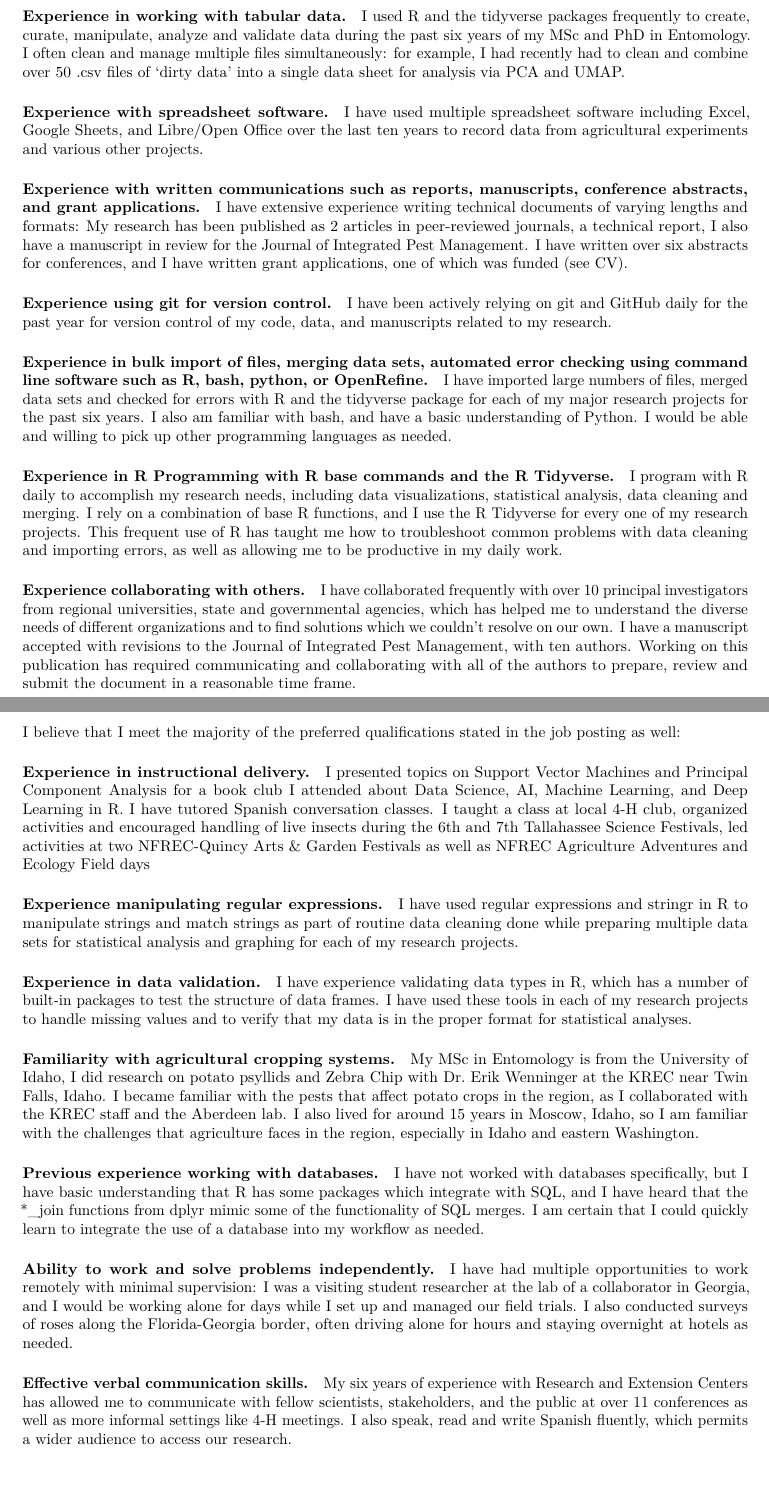
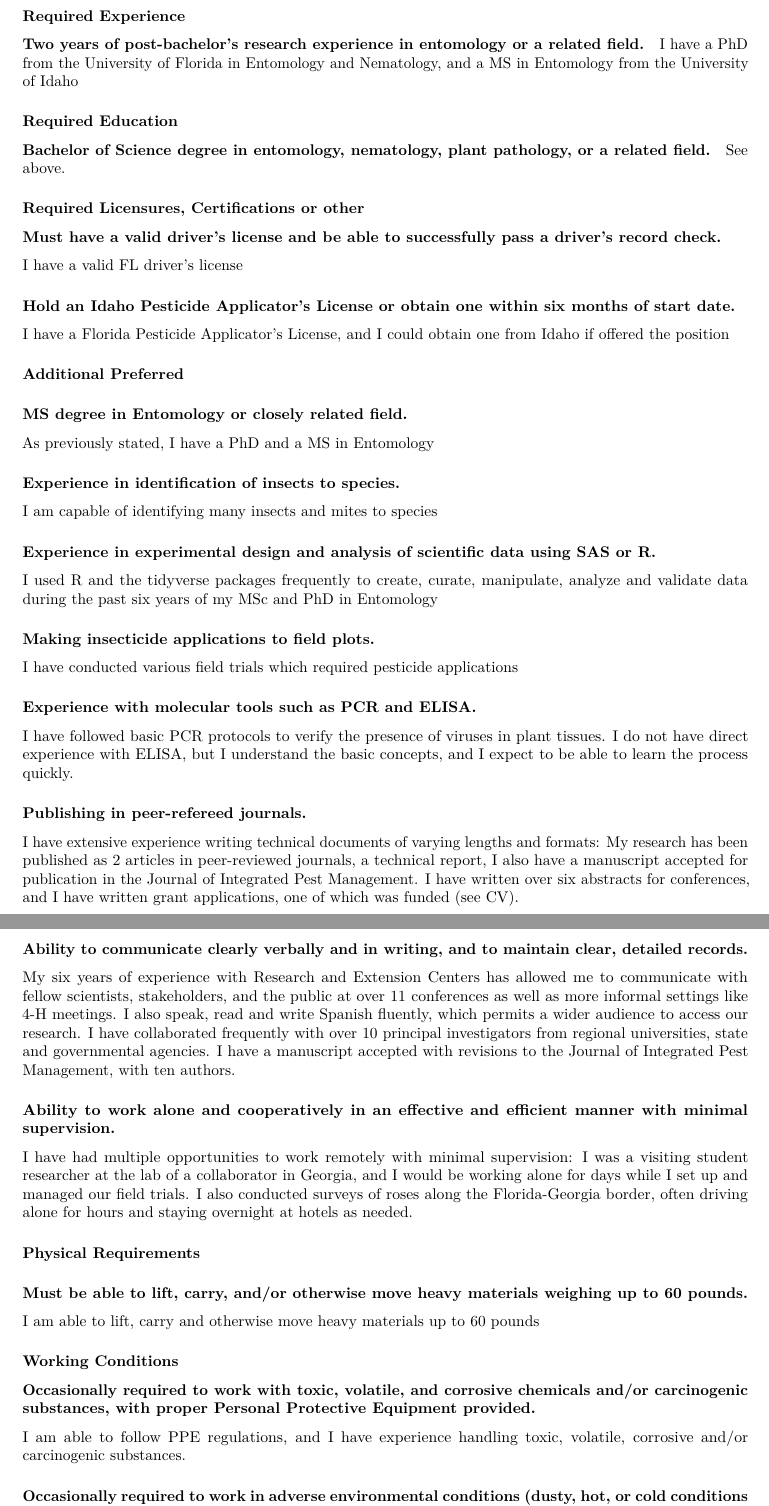
Before and after one commit to fiferworks/career_documents, an R Markdown document (Austin_N_Fife_Letter_of_Qualification.Rmd): two parts of pages 1 and 2 of 2, joined at a grey line, cut so that both start at the same text, the shorter picture padded with empty space. Rendered offline with R 4.5, knitr and Pandoc, then LaTeX, with nearby package versions.

Commit message:
updated for different job

```diff
--- a/Austin_N_Fife_Letter_of_Qualification.Rmd
+++ b/Austin_N_Fife_Letter_of_Qualification.Rmd
@@ -7,50 +7,54 @@ My name is Austin Fife and I believe that my experience curating data with R and
 
-#### Experience in working with tabular data.
-I used R and the tidyverse packages frequently to create, curate, manipulate, analyze and validate data during the past six years of my MSc and PhD in Entomology. I often clean and manage multiple files simultaneously: for example, I had recently had to clean and combine over 50 .csv files of 'dirty data' into a single data sheet for analysis via PCA and UMAP.
 
-#### Experience with spreadsheet software.
-I have used multiple spreadsheet software including Excel, Google Sheets, and Libre/Open Office over the last ten years to record data from agricultural experiments and various other projects.
+### Required Experience
+#### Two years of post-bachelor’s research experience in entomology or a related field.
+I have a PhD from the University of Florida in Entomology and Nematology, and a MS in Entomology from the University of Idaho
 
-#### Experience with written communications such as reports, manuscripts, conference abstracts, and grant applications.
-I have extensive experience writing technical documents of varying lengths and formats: My research has been published as 2 articles in peer-reviewed journals, a technical report, I also have a manuscript in review for the Journal of Integrated Pest Management. I have written over six abstracts for conferences, and I have written grant applications, one of which was funded (see CV).
+### Required Education
+#### Bachelor of Science degree in entomology, nematology, plant pathology, or a related field.
+See above.
 
-#### Experience using git for version control.
-I have been actively relying on git and GitHub daily for the past year for version control of my code, data, and manuscripts related to my research.
+### Required Licensures, Certifications or other
+### Must have a valid driver’s license and be able to successfully pass a driver’s record check.
+I have a valid FL driver's license
 
-#### Experience in bulk import of files, merging data sets, automated error checking using command line software such as R, bash, python, or OpenRefine.
-I have imported large numbers of files, merged data sets and checked for errors with R and the tidyverse package for each of my major research projects for the past six years. I also am familiar with bash, and have a basic understanding of Python. I would be able and willing to pick up other programming languages as needed.
+### Hold an Idaho Pesticide Applicator’s License or obtain one within six months of start date.
+I have a Florida Pesticide Applicator's License, and I could obtain one from Idaho if offered the position
 
-#### Experience in R Programming with R base commands and the R Tidyverse.
-I program with R daily to accomplish my research needs, including data visualizations, statistical analysis, data cleaning and merging. I rely on a combination of base R functions, and I use the R Tidyverse for every one of my research projects. This frequent use of R has taught me how to troubleshoot common problems with data cleaning and importing errors, as well as allowing me to be productive in my daily work.
+#### Additional Preferred
+### MS degree in Entomology or closely related field.
+As previously stated, I have a PhD and a MS in Entomology
 
-#### Experience collaborating with others.
-I have collaborated frequently with over 10 principal investigators from regional universities, state and governmental agencies, which has helped me to understand the diverse needs of different organizations and to find solutions which we couldn't resolve on our own. I have a manuscript accepted with revisions to the Journal of Integrated Pest Management, with ten authors. Working on this publication has required communicating and collaborating with all of the authors to prepare, review and submit the document in a reasonable time frame.
 
-\newpage
-I believe that I meet the majority of the preferred qualifications stated in the job posting as well:
+### Experience in identification of insects to species.
+I am capable of identifying many insects and mites to species
 
-#### Experience in instructional delivery.
-I presented topics on Support Vector Machines and Principal Component Analysis for a book club I attended about Data Science, AI, Machine Learning, and Deep Learning in R. I have tutored Spanish conversation classes. I taught a class at local 4-H club, organized activities and encouraged handling of live insects during the 6th and 7th Tallahassee Science Festivals, led activities at two NFREC-Quincy Arts \& Garden Festivals as well as NFREC Agriculture Adventures and Ecology Field days
+### Experience in experimental design and analysis of scientific data using SAS or R.
+I used R and the tidyverse packages frequently to create, curate, manipulate, analyze and validate data during the past six years of my MSc and PhD in Entomology
 
-#### Experience manipulating regular expressions.
-I have used regular expressions and stringr in R to manipulate strings and match strings as part of routine data cleaning done while preparing multiple data sets for statistical analysis and graphing for each of my research projects.
+### Making insecticide applications to field plots.
+I have conducted various field trials which required pesticide applications
 
-#### Experience in data validation.
-I have experience validating data types in R, which has a number of built-in packages to test the structure of data frames. I have used these tools in each of my research projects to handle missing values and to verify that my data is in the proper format for statistical analyses.
+### Experience with molecular tools such as PCR and ELISA.
+I have followed basic PCR protocols to verify the presence of viruses in plant tissues. I do not have direct experience with ELISA, but I understand the basic concepts, and I expect to be able to learn the process quickly.
 
-#### Familiarity with agricultural cropping systems.
-My MSc in Entomology is from the University of Idaho, I did research on potato psyllids and Zebra Chip with Dr. Erik Wenninger at the KREC near Twin Falls, Idaho. I became familiar with the pests that affect potato crops in the region, as I collaborated with the KREC staff and the Aberdeen lab. I also lived for around 15 years in Moscow, Idaho, so I am familiar with the challenges that agriculture faces in the region, especially in Idaho and eastern Washington.
+### Publishing in peer-refereed journals.
+I have extensive experience writing technical documents of varying lengths and formats: My research has been published as 2 articles in peer-reviewed journals, a technical report, I also have a manuscript accepted for publication in the Journal of Integrated Pest Management. I have written over six abstracts for conferences, and I have written grant applications, one of which was funded (see CV).
 
-#### Previous experience working with databases.
-I have not worked with databases specifically, but I have basic understanding that R has some packages which integrate with SQL, and I have heard that the *_join functions from dplyr mimic some of the functionality of SQL merges. I am certain that I could quickly learn to integrate the use of a database into my workflow as needed.
 
-#### Ability to work and solve problems independently.
+### Ability to communicate clearly verbally and in writing, and to maintain clear, detailed records.
+My six years of experience with Research and Extension Centers has allowed me to communicate with fellow scientists, stakeholders, and the public at over 11 conferences as well as more informal settings like 4-H meetings. I also speak, read and write Spanish fluently, which permits a wider audience to access our research.
+I have collaborated frequently with over 10 principal investigators from regional universities, state and governmental agencies. I have a manuscript accepted with revisions to the Journal of Integrated Pest Management, with ten authors.
+
+### Ability to work alone and cooperatively in an effective and efficient manner with minimal supervision.
 I have had multiple opportunities to work remotely with minimal supervision: I was a visiting student researcher at the lab of a collaborator in Georgia, and I would be working alone for days while I set up and managed our field trials. I also conducted surveys of roses along the Florida-Georgia border, often driving alone for hours and staying overnight at hotels as needed.
 
-#### Effective verbal communication skills.
-My six years of experience with Research and Extension Centers has allowed me to communicate with fellow scientists, stakeholders, and the public at over 11 conferences as well as more informal settings like 4-H meetings. I also speak, read and write Spanish fluently, which permits a wider audience to access our research.
+#### Physical Requirements
+### Must be able to lift, carry, and/or otherwise move heavy materials weighing up to 60 pounds.
+I am able to lift, carry and otherwise move heavy materials up to 60 pounds
 
-#### Remote candidates who are unable to work on campus must have access to a Zoom-capable internet connection.
-I would be glad for an excuse to move back to Idaho, but I also have a stable, Zoom-capable internet connection here in Florida.
+### Working Conditions
+### Occasionally required to work with toxic, volatile, and corrosive chemicals and/or carcinogenic substances, with proper Personal Protective Equipment provided.
+I am able to follow PPE regulations, and I have experience handling toxic, volatile, corrosive and/or carcinogenic substances.
 
-In conclusion, I believe that my experience with data curation, along with my experience with agricultural research in the Pacific Northwest make me a well-qualified candidate for this position. I have had three enjoyable years of experience working with the staff of the University of Idaho during my MSc, and I would love to return and apply what I have learned from my PhD to wrangle agricultural data for UI.
+### Occasionally required to work in adverse environmental conditions (dusty, hot, or cold conditions outdoors).
```
Also changed, not shown: Austin_N_Fife_Letter_of_Qualification.pdf, Austin_N_Fife_Letter_of_Qualification.Rmd (8 more changed lines).
